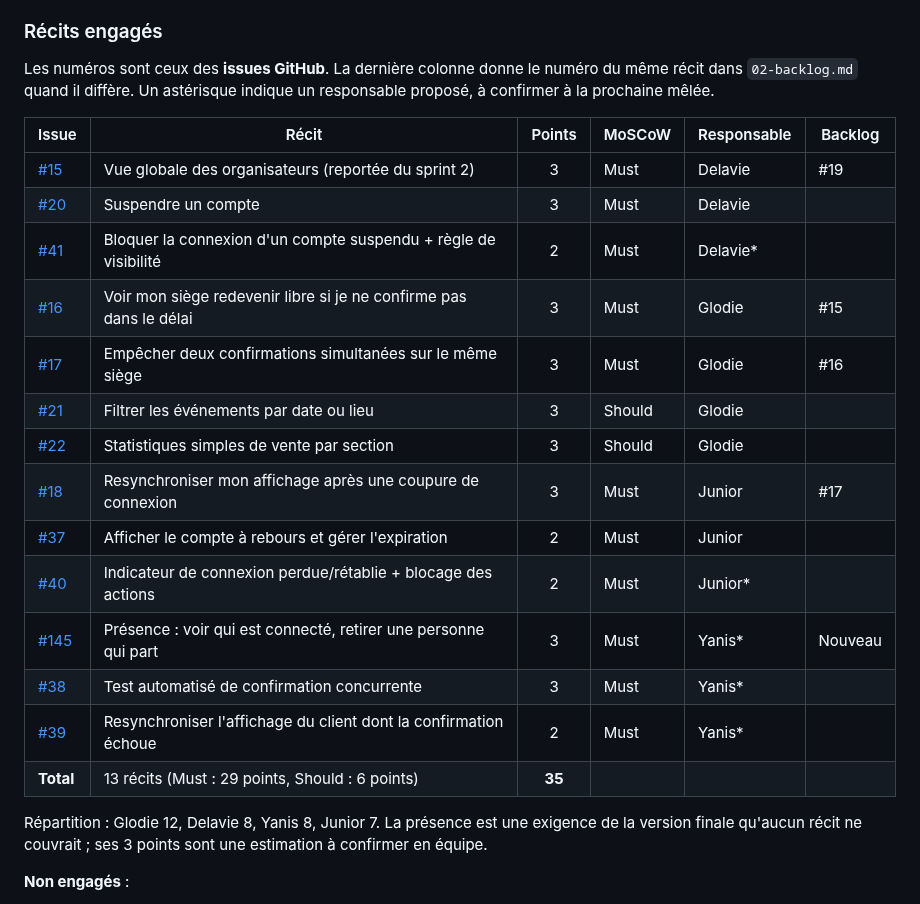
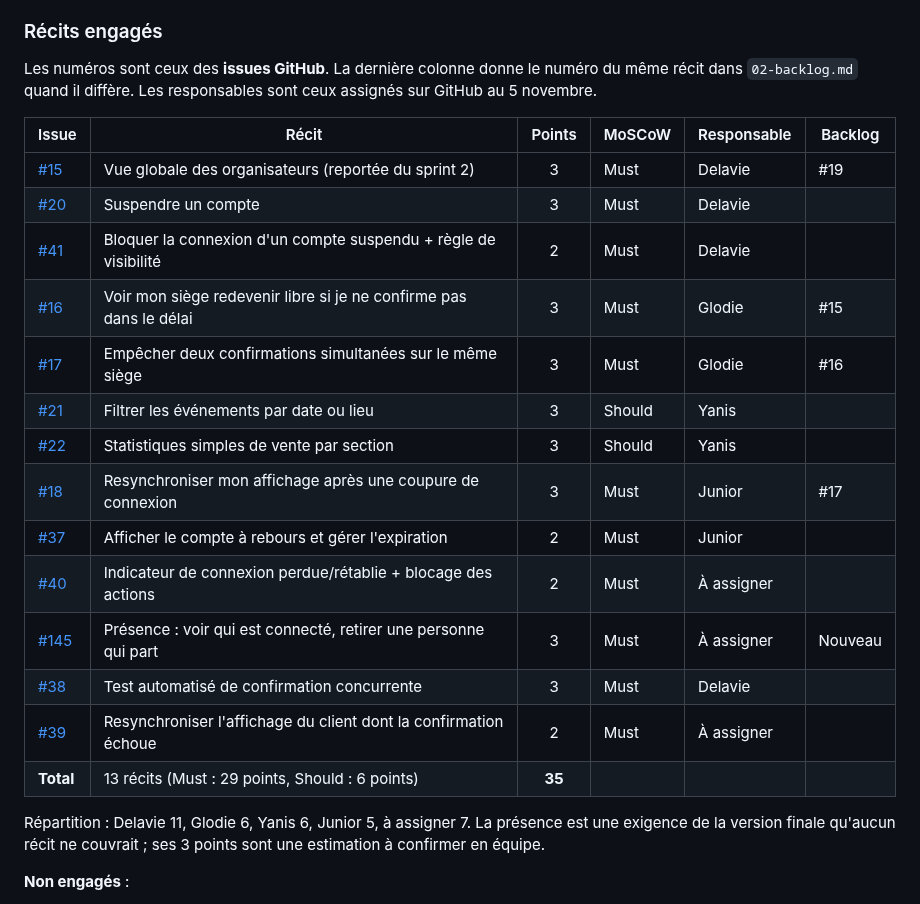
Before and after one commit to Projet-3-DA/Seats-Frontend, a Markdown page: docs/04-sprints.md, the part around the change. GitHub-like rendering.

```diff
--- a/docs/04-sprints.md
+++ b/docs/04-sprints.md
@@ -79,27 +79,27 @@
 ### Récits engagés
 
 Les numéros sont ceux des **issues GitHub**. La dernière colonne donne le
-numéro du même récit dans `02-backlog.md` quand il diffère. Un astérisque
-indique un responsable proposé, à confirmer à la prochaine mêlée.
+numéro du même récit dans `02-backlog.md` quand il diffère. Les responsables
+sont ceux assignés sur GitHub au 5 novembre.
 
 | Issue | Récit | Points | MoSCoW | Responsable | Backlog |
 |---|---|:---:|---|---|---|
 | [#15](../../../issues/15) | Vue globale des organisateurs (reportée du sprint 2) | 3 | Must | Delavie | #19 |
 | [#20](../../../issues/20) | Suspendre un compte | 3 | Must | Delavie | |
-| [#41](../../../issues/41) | Bloquer la connexion d'un compte suspendu + règle de visibilité | 2 | Must | Delavie* | |
+| [#41](../../../issues/41) | Bloquer la connexion d'un compte suspendu + règle de visibilité | 2 | Must | Delavie | |
 | [#16](../../../issues/16) | Voir mon siège redevenir libre si je ne confirme pas dans le délai | 3 | Must | Glodie | #15 |
 | [#17](../../../issues/17) | Empêcher deux confirmations simultanées sur le même siège | 3 | Must | Glodie | #16 |
-| [#21](../../../issues/21) | Filtrer les événements par date ou lieu | 3 | Should | Glodie | |
-| [#22](../../../issues/22) | Statistiques simples de vente par section | 3 | Should | Glodie | |
+| [#21](../../../issues/21) | Filtrer les événements par date ou lieu | 3 | Should | Yanis | |
+| [#22](../../../issues/22) | Statistiques simples de vente par section | 3 | Should | Yanis | |
 | [#18](../../../issues/18) | Resynchroniser mon affichage après une coupure de connexion | 3 | Must | Junior | #17 |
 | [#37](../../../issues/37) | Afficher le compte à rebours et gérer l'expiration | 2 | Must | Junior | |
-| [#40](../../../issues/40) | Indicateur de connexion perdue/rétablie + blocage des actions | 2 | Must | Junior* | |
-| [#145](../../../issues/145) | Présence : voir qui est connecté, retirer une personne qui part | 3 | Must | Yanis* | Nouveau |
-| [#38](../../../issues/38) | Test automatisé de confirmation concurrente | 3 | Must | Yanis* | |
-| [#39](../../../issues/39) | Resynchroniser l'affichage du client dont la confirmation échoue | 2 | Must | Yanis* | |
+| [#40](../../../issues/40) | Indicateur de connexion perdue/rétablie + blocage des actions | 2 | Must | À assigner | |
+| [#145](../../../issues/145) | Présence : voir qui est connecté, retirer une personne qui part | 3 | Must | À assigner | Nouveau |
+| [#38](../../../issues/38) | Test automatisé de confirmation concurrente | 3 | Must | Delavie | |
+| [#39](../../../issues/39) | Resynchroniser l'affichage du client dont la confirmation échoue | 2 | Must | À assigner | |
 | **Total** | 13 récits (Must : 29 points, Should : 6 points) | **35** | | | |
 
-Répartition : Glodie 12, Delavie 8, Yanis 8, Junior 7. La présence est une
+Répartition : Delavie 11, Glodie 6, Yanis 6, Junior 5, à assigner 7. La présence est une
 exigence de la version finale qu'aucun récit ne couvrait ; ses 3 points sont
 une estimation à confirmer en équipe.
 
```
Also changed, not shown: docs/05-equipe.md (+7 -6 lines).
